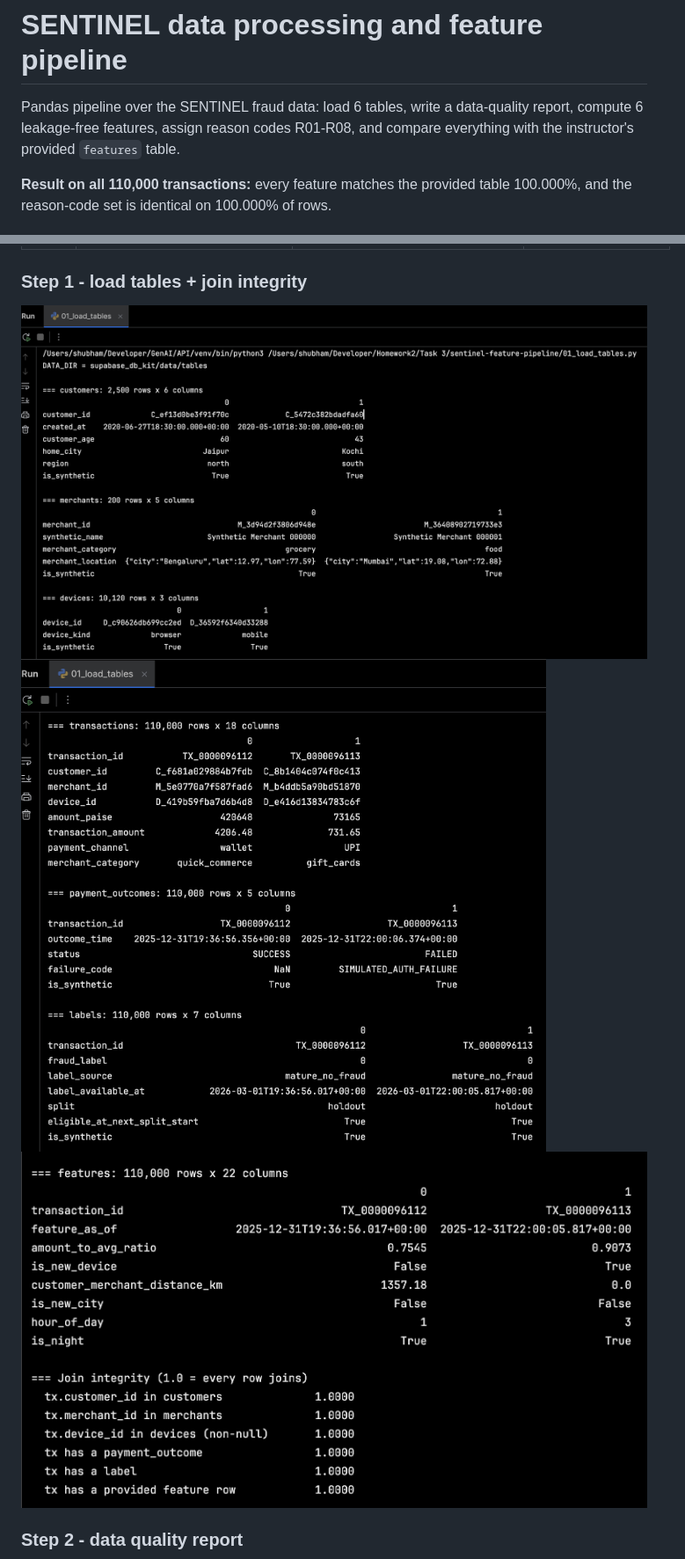
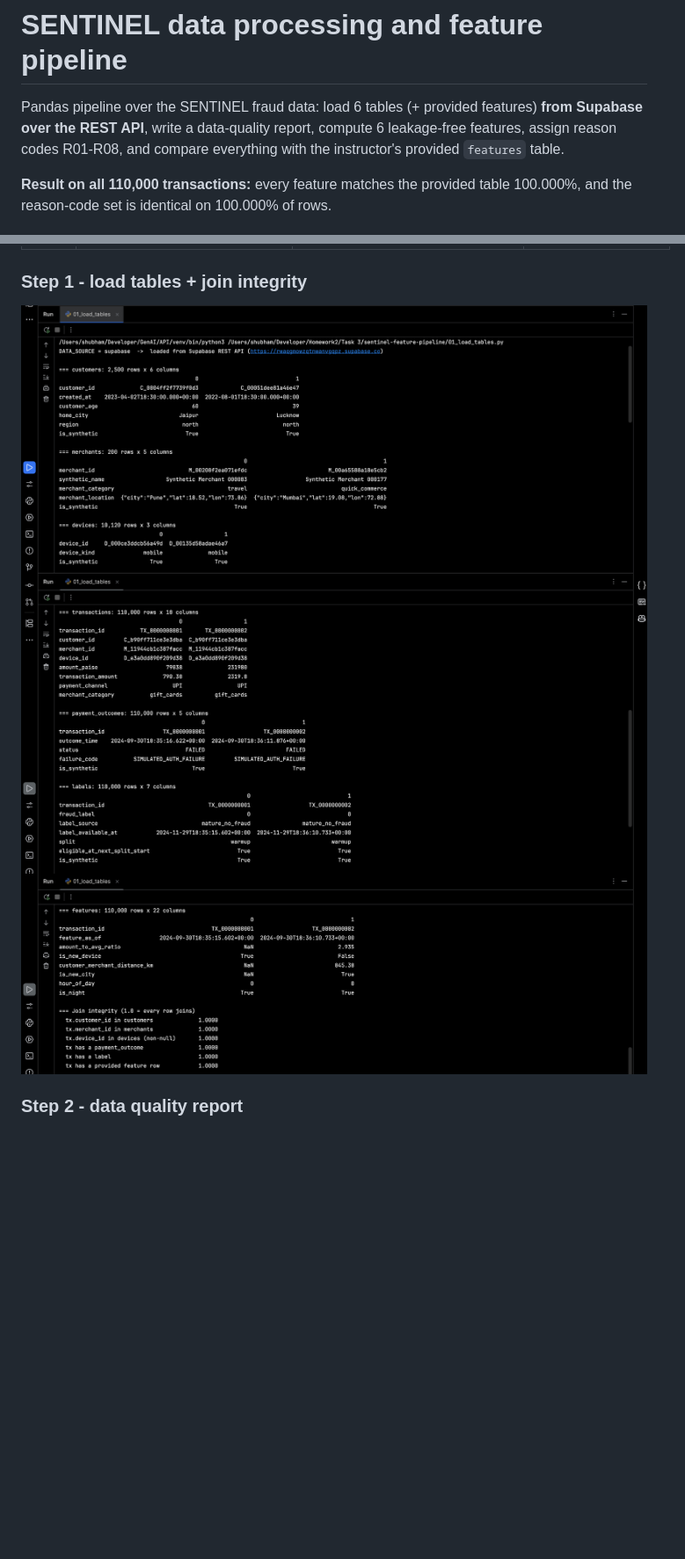
Before and after one commit to shubhamthanage/sentinel-feature-pipeline, a Markdown page: README.md, 2 parts joined by grey strips. Shown at 88% size. Rendered like a GitHub page; pictures changed too: screenshots/01_load.png, screenshots/01_load1.png, screenshots/01_load2.png; blank space fills up the shorter version.

```diff
--- a/README.md
+++ b/README.md
@@ -1,6 +1,6 @@
 # SENTINEL data processing and feature pipeline
 
-Pandas pipeline over the SENTINEL fraud data: load 6 tables, write a data-quality report, compute 6 leakage-free
+Pandas pipeline over the SENTINEL fraud data: load 6 tables (+ provided features) **from Supabase over the REST API**, write a data-quality report, compute 6 leakage-free
 features, assign reason codes R01-R08, and compare everything with the instructor's provided `features` table.
 
 **Result on all 110,000 transactions:** every feature matches the provided table 100.000%, and the reason-code set is identical on 100.000% of rows.
```
Also changed, not shown: other parts of README.md (+23 -8 lines), 5 other files.
